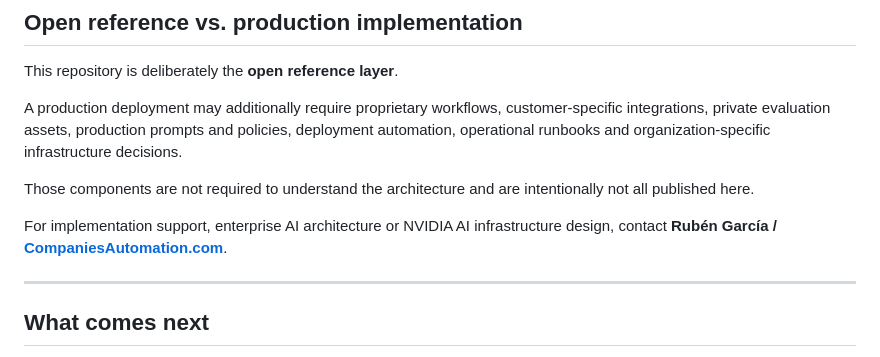
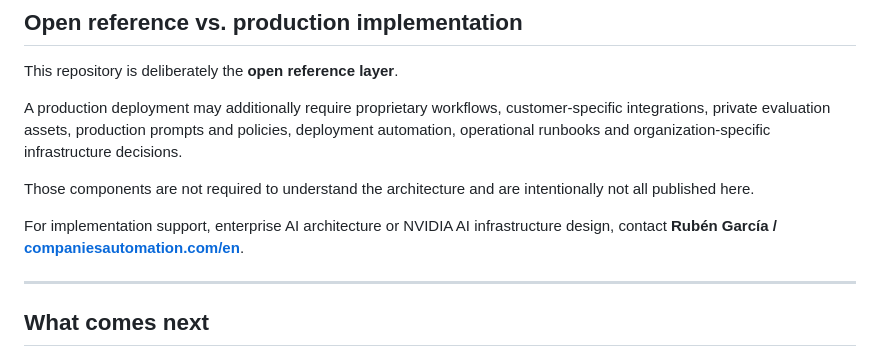
Before and after one commit to rgv3n/AI-Native-CEO-Copilot, a Markdown page: docs/reference-architecture.md, the part around the change. GitHub-like rendering.

Commit message:
docs: normalize companiesautomation.com/en branding

```diff
--- a/docs/reference-architecture.md
+++ b/docs/reference-architecture.md
@@ -453,7 +453,7 @@ A production deployment may additionally require proprietary workflows, customer
 
 Those components are not required to understand the architecture and are intentionally not all published here.
 
-For implementation support, enterprise AI architecture or NVIDIA AI infrastructure design, contact **Rubén García / [CompaniesAutomation.com](https://companiesautomation.com/en)**.
+For implementation support, enterprise AI architecture or NVIDIA AI infrastructure design, contact **Rubén García / [companiesautomation.com/en](https://companiesautomation.com/en)**.
 
 ---
 
```
